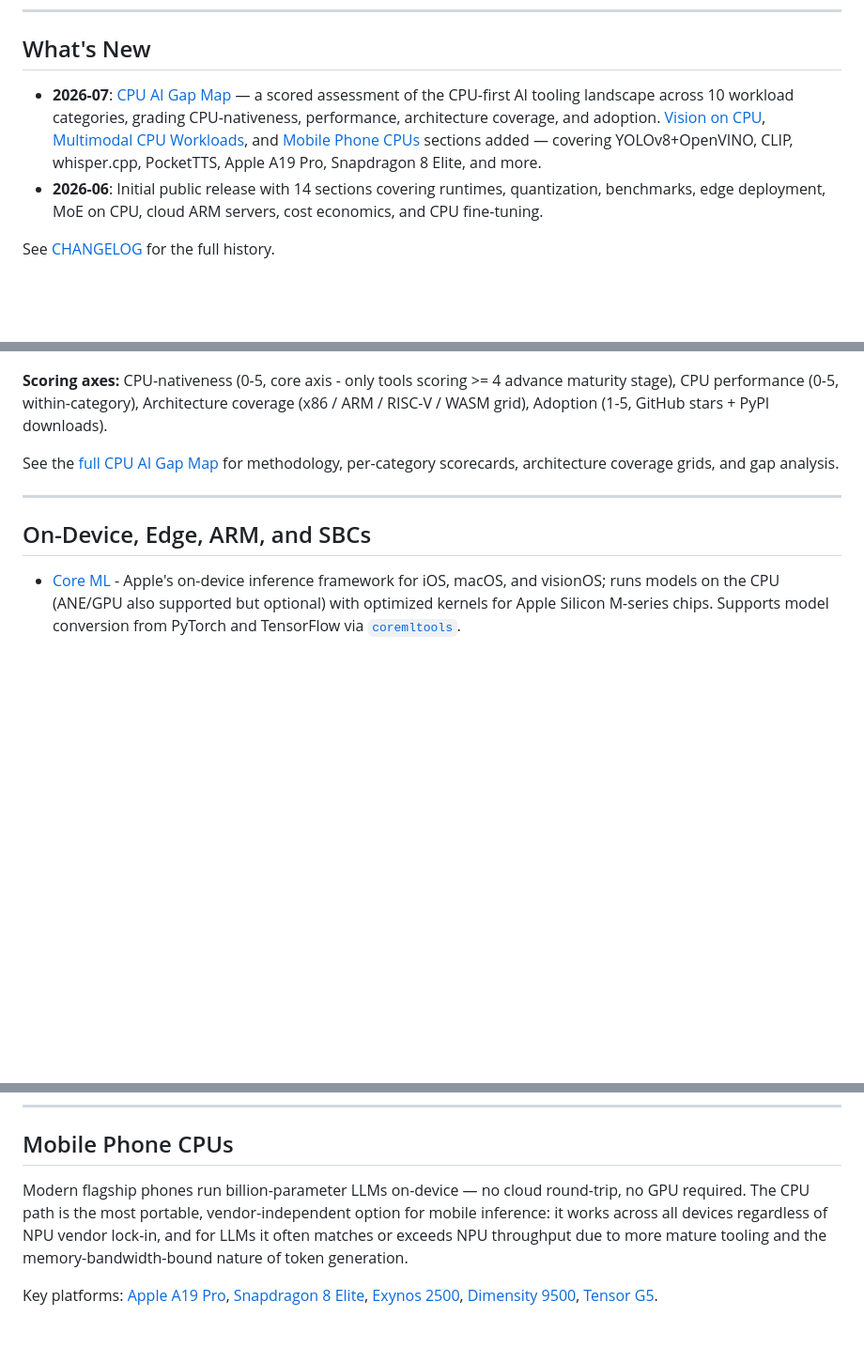
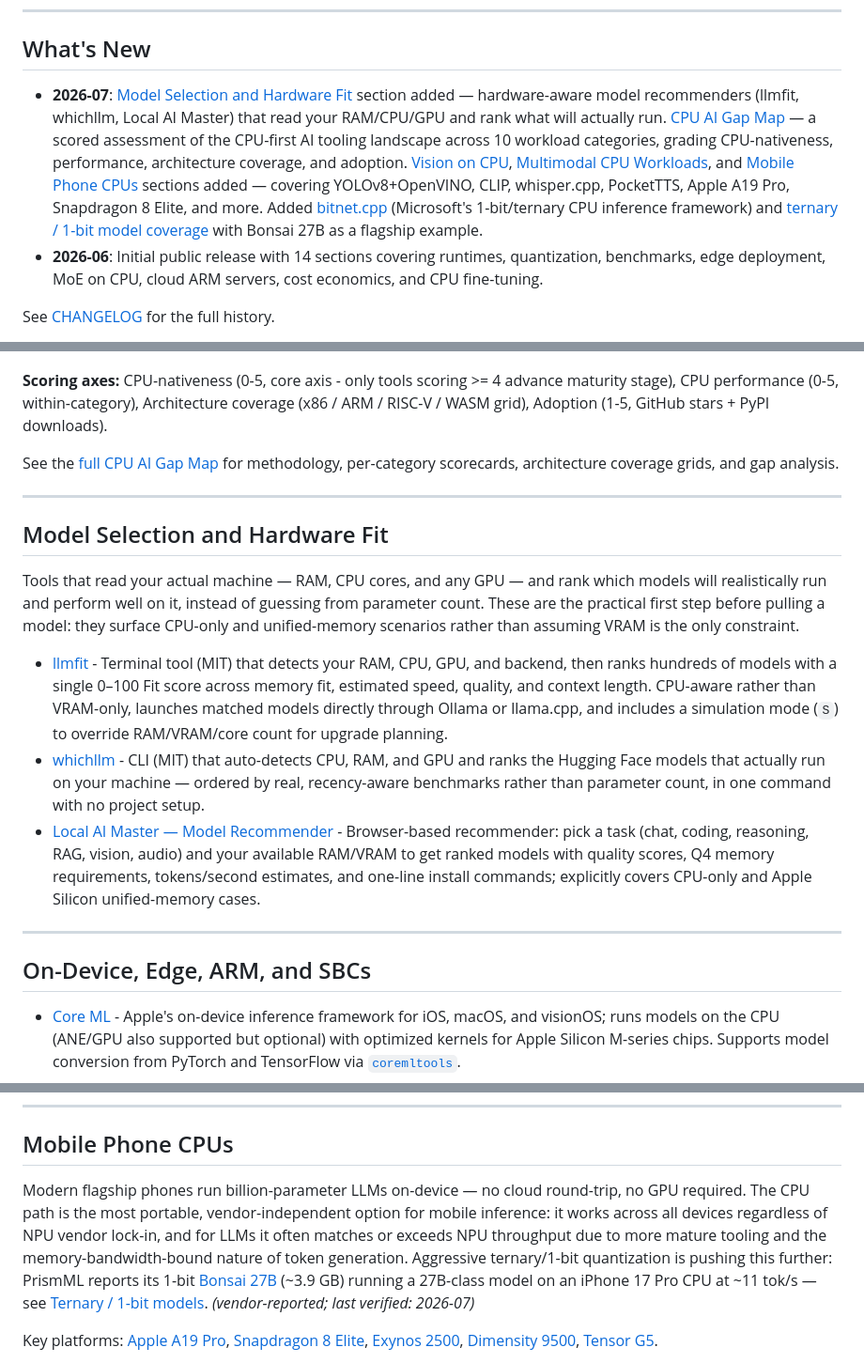
Before and after one commit to ranjithrajv/awesome-cpu-first-ai, a Markdown page: README.md, 3 parts joined by grey strips. Shown at 94% size. Rendered like a GitHub page; blank space fills up the shorter version.

```diff
--- a/README.md
+++ b/README.md
@@ -16,7 +16,7 @@ Most AI practitioners default to GPU for everything because that is where traini
 
 ## What's New
 
-- **2026-07**: [CPU AI Gap Map](#cpu-ai-gap-map) &mdash; a scored assessment of the CPU-first AI tooling landscape across 10 workload categories, grading CPU-nativeness, performance, architecture coverage, and adoption. [Vision on CPU](#vision-on-cpu), [Multimodal CPU Workloads](#multimodal-cpu-workloads), and [Mobile Phone CPUs](#mobile-phone-cpus) sections added &mdash; covering YOLOv8+OpenVINO, CLIP, whisper.cpp, PocketTTS, Apple A19 Pro, Snapdragon 8 Elite, and more.
+- **2026-07**: [Model Selection and Hardware Fit](#model-selection-and-hardware-fit) section added &mdash; hardware-aware model recommenders (llmfit, whichllm, Local AI Master) that read your RAM/CPU/GPU and rank what will actually run. [CPU AI Gap Map](#cpu-ai-gap-map) &mdash; a scored assessment of the CPU-first AI tooling landscape across 10 workload categories, grading CPU-nativeness, performance, architecture coverage, and adoption. [Vision on CPU](#vision-on-cpu), [Multimodal CPU Workloads](#multimodal-cpu-workloads), and [Mobile Phone CPUs](#mobile-phone-cpus) sections added &mdash; covering YOLOv8+OpenVINO, CLIP, whisper.cpp, PocketTTS, Apple A19 Pro, Snapdragon 8 Elite, and more. Added [bitnet.cpp](#runtimes-and-inference-engines) (Microsoft's 1-bit/ternary CPU inference framework) and [ternary / 1-bit model coverage](#quantization-and-model-formats) with Bonsai 27B as a flagship example.
 - **2026-06**: Initial public release with 14 sections covering runtimes, quantization, benchmarks, edge deployment, MoE on CPU, cloud ARM servers, cost economics, and CPU fine-tuning.
 
 See [CHANGELOG](CHANGELOG.md) for the full history.
@@ -241,6 +245,16 @@ See the [full CPU AI Gap Map](docs/cpu-ai-gap-map.md) for methodology, per-categ
 
 ---
 
+## Model Selection and Hardware Fit
+
+Tools that read your actual machine — RAM, CPU cores, and any GPU — and rank which models will realistically run and perform well on it, instead of guessing from parameter count. These are the practical first step before pulling a model: they surface CPU-only and unified-memory scenarios rather than assuming VRAM is the only constraint.
+
+- [llmfit](https://github.com/AlexsJones/llmfit) - Terminal tool (MIT) that detects your RAM, CPU, GPU, and backend, then ranks hundreds of models with a single 0–100 Fit score across memory fit, estimated speed, quality, and context length. CPU-aware rather than VRAM-only, launches matched models directly through Ollama or llama.cpp, and includes a simulation mode (`S`) to override RAM/VRAM/core count for upgrade planning.
+- [whichllm](https://github.com/Andyyyy64/whichllm) - CLI (MIT) that auto-detects CPU, RAM, and GPU and ranks the Hugging Face models that actually run on your machine — ordered by real, recency-aware benchmarks rather than parameter count, in one command with no project setup.
+- [Local AI Master — Model Recommender](https://localaimaster.com/tools/model-recommender) - Browser-based recommender: pick a task (chat, coding, reasoning, RAG, vision, audio) and your available RAM/VRAM to get ranked models with quality scores, Q4 memory requirements, tokens/second estimates, and one-line install commands; explicitly covers CPU-only and Apple Silicon unified-memory cases.
+
+---
+
 ## On-Device, Edge, ARM, and SBCs
 
 - [Core ML](https://developer.apple.com/machine-learning/core-ml/) - Apple's on-device inference framework for iOS, macOS, and visionOS; runs models on the CPU (ANE/GPU also supported but optional) with optimized kernels for Apple Silicon M-series chips. Supports model conversion from PyTorch and TensorFlow via [`coremltools`](https://github.com/apple/coremltools).
@@ -293,7 +307,7 @@ Cloud instances where Arm CPUs are the primary inference platform. These are not
 
 ## Mobile Phone CPUs
 
-Modern flagship phones run billion-parameter LLMs on-device — no cloud round-trip, no GPU required. The CPU path is the most portable, vendor-independent option for mobile inference: it works across all devices regardless of NPU vendor lock-in, and for LLMs it often matches or exceeds NPU throughput due to more mature tooling and the memory-bandwidth-bound nature of token generation.
+Modern flagship phones run billion-parameter LLMs on-device — no cloud round-trip, no GPU required. The CPU path is the most portable, vendor-independent option for mobile inference: it works across all devices regardless of NPU vendor lock-in, and for LLMs it often matches or exceeds NPU throughput due to more mature tooling and the memory-bandwidth-bound nature of token generation. Aggressive ternary/1-bit quantization is pushing this further: PrismML reports its 1-bit [Bonsai 27B](https://huggingface.co/prism-ml/Ternary-Bonsai-27B-gguf) (~3.9 GB) running a 27B-class model on an iPhone 17 Pro CPU at ~11 tok/s — see [Ternary / 1-bit models](#quantization-and-model-formats). *(vendor-reported; last verified: 2026-07)*
 
 Key platforms: [Apple A19 Pro](https://www.apple.com/iphone/), [Snapdragon 8 Elite](https://www.qualcomm.com/products/mobile/snapdragon/smartphones/snapdragon-8-series-mobile-platforms/snapdragon-8-elite), [Exynos 2500](https://semiconductor.samsung.com/processor/mobile-processor/exynos-2500/), [Dimensity 9500](https://i.mediatek.com/mediatek-dimensity-ai), [Tensor G5](https://store.google.com/pixel_10).
 
```
Also changed, not shown: other parts of README.md (+4 -0 lines), CHANGELOG.md (+7 -0 lines).
